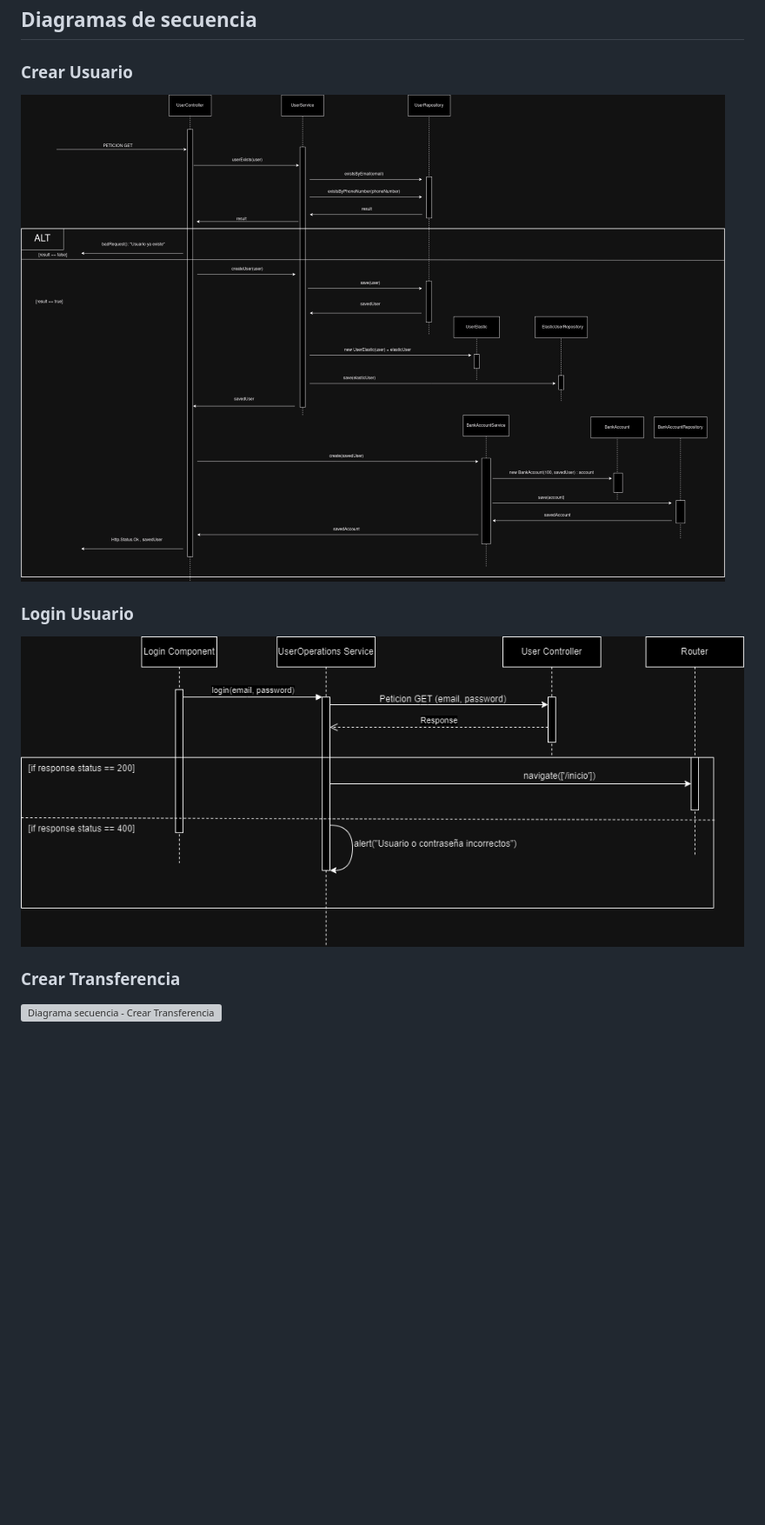
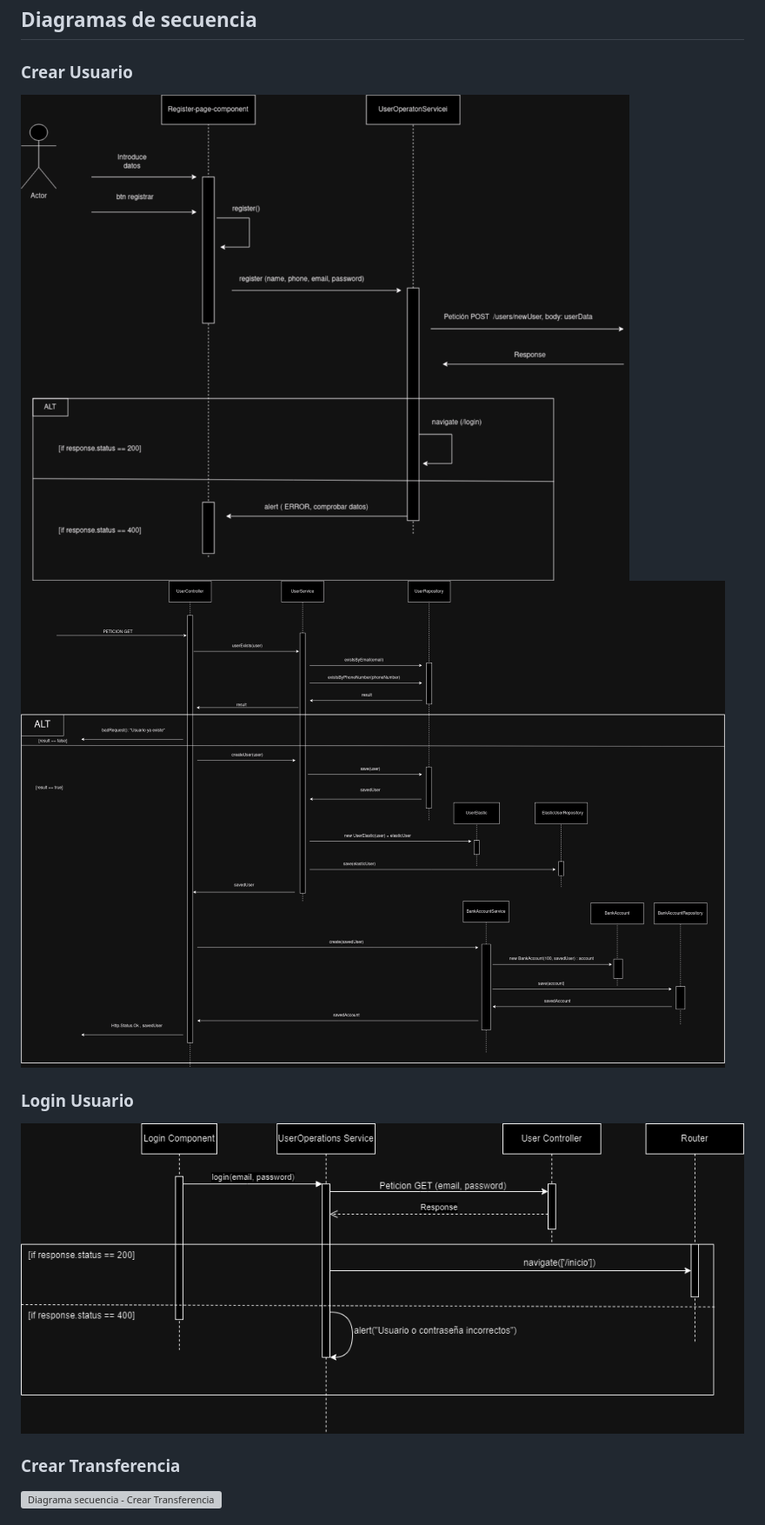
Before and after one commit to agomef04/Pagos-Asincronos, a Markdown page: README.md, the part around the change printed below. Shown: that part at 87% size. Drawn GitHub-style; pictures changed too: diagramas/DiagramaSecuencia_CrearUsuario.drawio.png (added), diagramas/front-registrar.png (added), diagramas/login.png (added); blank space fills up the shorter version; grey boxes are pictures that could not be loaded.

Commit message:
docker y diagrama font registrar

```diff
--- a/README.md
+++ b/README.md
@@ -11,9 +11,10 @@
 ## Diagramas de secuencia
 
 ### Crear Usuario
-![Diagrama secuencia - Crear usuario](DiagramaSecuencia_CrearUsuario.drawio.png)
+![Digrama secuencia -  Crear usuario front](/diagramas/front-registrar.png)
+![Diagrama secuencia - Crear usuario back](/diagramas/DiagramaSecuencia_CrearUsuario.drawio.png)
 ### Login Usuario
-![Diagrama secuencia - Login usuario](login.png)
+![Diagrama secuencia - Login usuario](/diagramas/login.png)
 ### Crear Transferencia
 ![Diagrama secuencia - Crear Transferencia]()
 ### Listar Transferencias
```
Also changed, not shown: other parts of README.md (+2 -2 lines), diagramas/BDPagosAsincronos.jpg (added), diagramas/Esquema.png (added), 6 other files.
